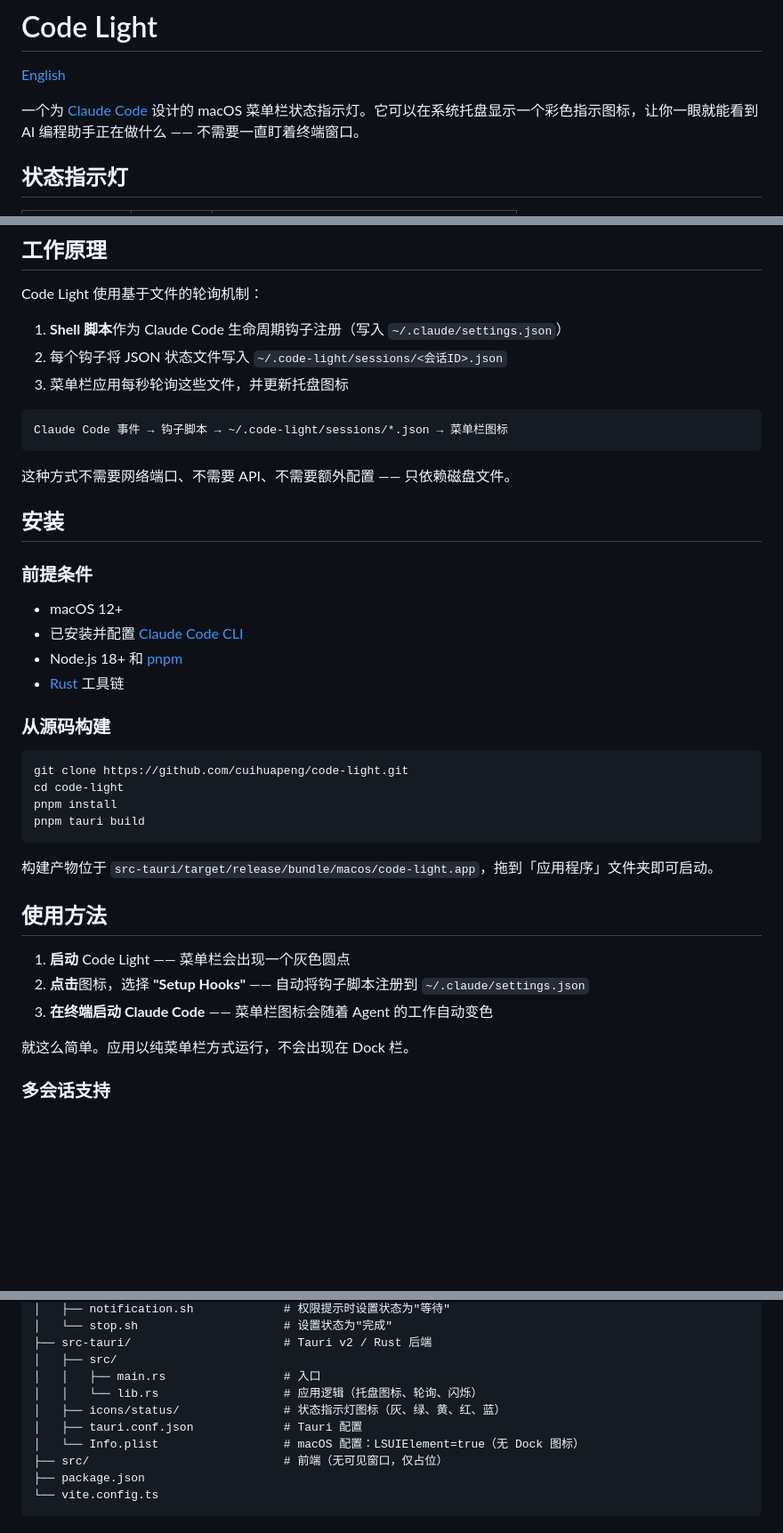
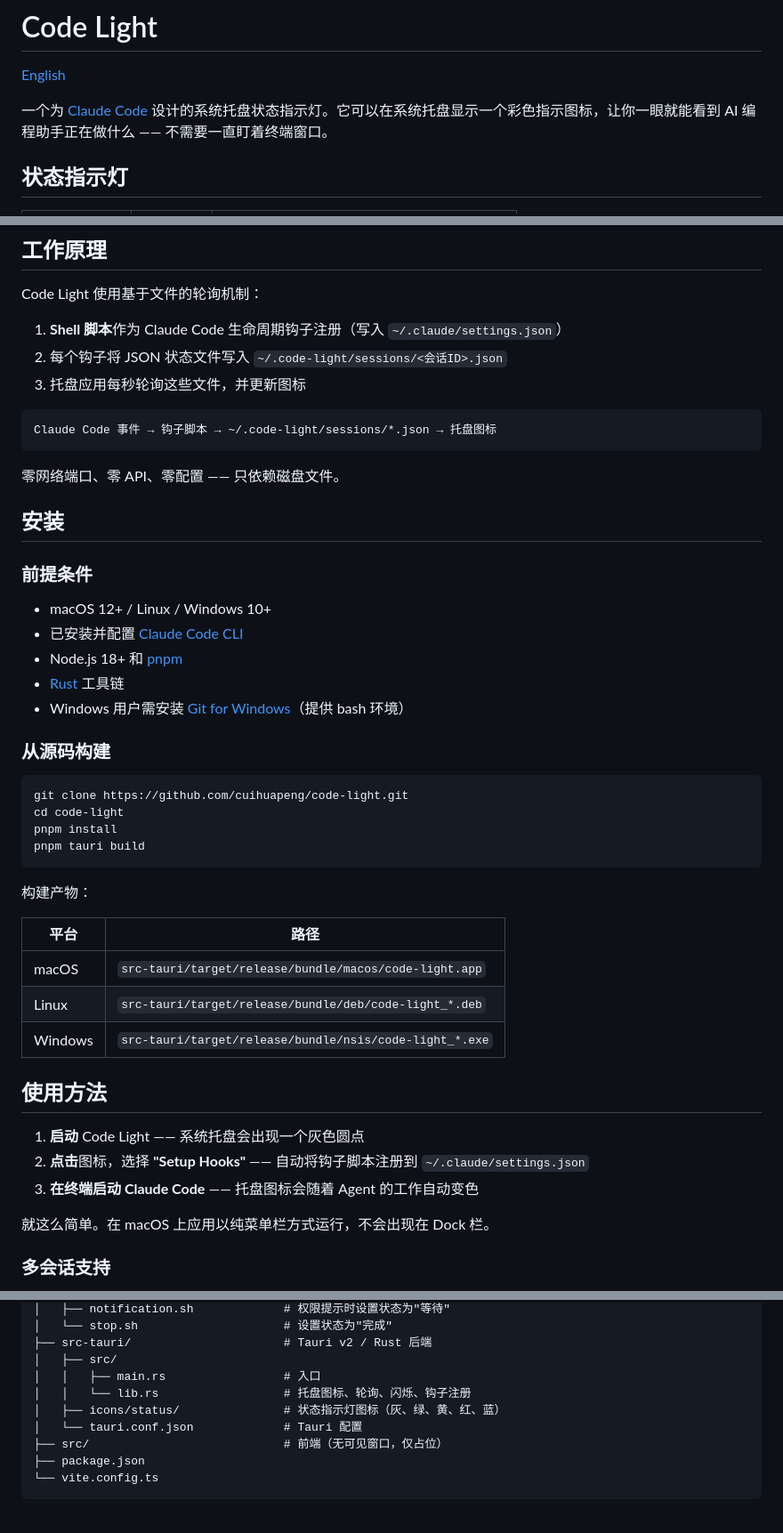
Before and after one commit to cuihp/code-light, a Markdown page: README_CN.md, 3 parts joined by grey strips. Shown at 89% size. Rendered like a GitHub page; blank space fills up the shorter version.

````diff
--- a/README_CN.md
+++ b/README_CN.md
@@ -2,7 +2,7 @@
 
 [English](./README.md)
 
-一个为 [Claude Code](https://docs.anthropic.com/en/docs/claude-code) 设计的 macOS 菜单栏状态指示灯。它可以在系统托盘显示一个彩色指示图标，让你一眼就能看到 AI 编程助手正在做什么 —— 不需要一直盯着终端窗口。
+一个为 [Claude Code](https://docs.anthropic.com/en/docs/claude-code) 设计的系统托盘状态指示灯。它可以在系统托盘显示一个彩色指示图标，让你一眼就能看到 AI 编程助手正在做什么 —— 不需要一直盯着终端窗口。
 
 ## 状态指示灯
 
@@ -22,22 +22,23 @@ Code Light 使用基于文件的轮询机制：
 
 1. **Shell 脚本**作为 Claude Code 生命周期钩子注册（写入 `~/.claude/settings.json`）
 2. 每个钩子将 JSON 状态文件写入 `~/.code-light/sessions/<会话ID>.json`
-3. 菜单栏应用每秒轮询这些文件，并更新托盘图标
+3. 托盘应用每秒轮询这些文件，并更新图标
 
 ```
-Claude Code 事件 → 钩子脚本 → ~/.code-light/sessions/*.json → 菜单栏图标
+Claude Code 事件 → 钩子脚本 → ~/.code-light/sessions/*.json → 托盘图标
 ```
 
-这种方式不需要网络端口、不需要 API、不需要额外配置 —— 只依赖磁盘文件。
+零网络端口、零 API、零配置 —— 只依赖磁盘文件。
 
 ## 安装
 
 ### 前提条件
 
-- macOS 12+
+- macOS 12+ / Linux / Windows 10+
 - 已安装并配置 [Claude Code CLI](https://docs.anthropic.com/en/docs/claude-code)
 - Node.js 18+ 和 [pnpm](https://pnpm.io/)
 - [Rust](https://rustup.rs/) 工具链
+- Windows 用户需安装 [Git for Windows](https://git-scm.com/)（提供 bash 环境）
 
 ### 从源码构建
 
@@ -48,15 +49,21 @@ pnpm install
 pnpm tauri build
 ```
 
-构建产物位于 `src-tauri/target/release/bundle/macos/code-light.app`，拖到「应用程序」文件夹即可启动。
+构建产物：
+
+| 平台 | 路径 |
+|------|------|
+| macOS | `src-tauri/target/release/bundle/macos/code-light.app` |
+| Linux | `src-tauri/target/release/bundle/deb/code-light_*.deb` |
+| Windows | `src-tauri/target/release/bundle/nsis/code-light_*.exe` |
 
 ## 使用方法
 
-1. **启动** Code Light —— 菜单栏会出现一个灰色圆点
+1. **启动** Code Light —— 系统托盘会出现一个灰色圆点
 2. **点击**图标，选择 **"Setup Hooks"** —— 自动将钩子脚本注册到 `~/.claude/settings.json`
-3. **在终端启动 Claude Code** —— 菜单栏图标会随着 Agent 的工作自动变色
+3. **在终端启动 Claude Code** —— 托盘图标会随着 Agent 的工作自动变色
 
-就这么简单。应用以纯菜单栏方式运行，不会出现在 Dock 栏。
+就这么简单。在 macOS 上应用以纯菜单栏方式运行，不会出现在 Dock 栏。
 
 ### 多会话支持
 
@@ -99,10 +106,9 @@ code-light/
 ├── src-tauri/                      # Tauri v2 / Rust 后端
 │   ├── src/
 │   │   ├── main.rs                 # 入口
-│   │   └── lib.rs                  # 应用逻辑（托盘图标、轮询、闪烁）
+│   │   └── lib.rs                  # 托盘图标、轮询、闪烁、钩子注册
 │   ├── icons/status/               # 状态指示灯图标（灰、绿、黄、红、蓝）
-│   ├── tauri.conf.json             # Tauri 配置
-│   └── Info.plist                  # macOS 配置：LSUIElement=true（无 Dock 图标）
+│   └── tauri.conf.json             # Tauri 配置
 ├── src/                            # 前端（无可见窗口，仅占位）
 ├── package.json
 └── vite.config.ts
````
Also changed, not shown: README.md (+20 -14 lines).
